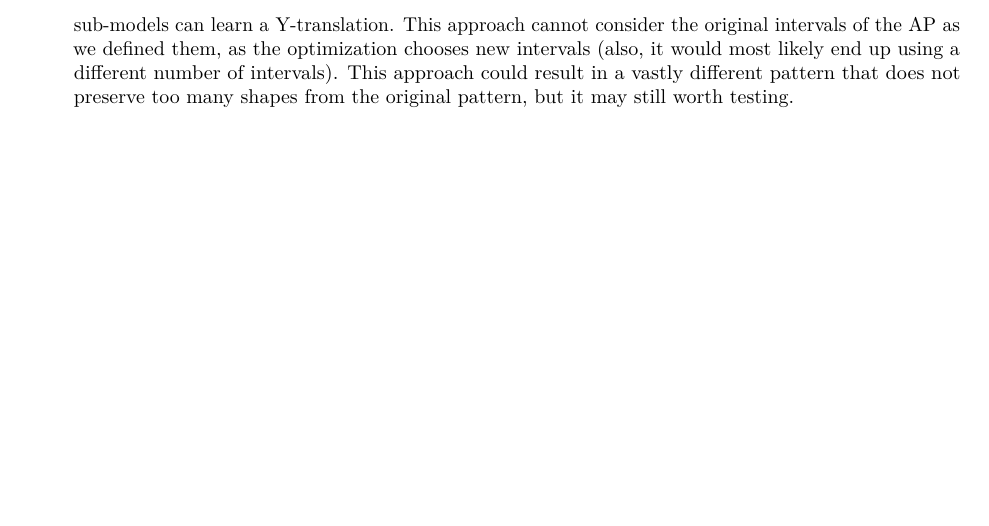
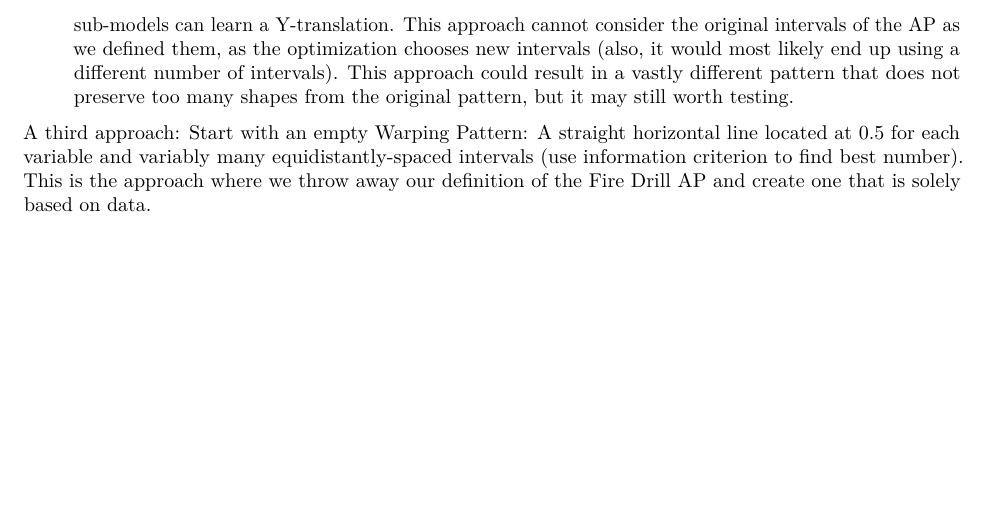
Before and after one commit to MrShoenel/anti-pattern-models, an R Markdown document (notebooks/closed-window-optimization.Rmd): part of page 21 of 21, cut so that both start at the same text. Rendered offline with R 4.5, knitr and Pandoc, then LaTeX, with nearby package versions; some code elsewhere in the file could not run offline.

Commit message:
Add 3rd approach for Optimization Goal 3 in CWO notebook

```diff
--- a/notebooks/closed-window-optimization.Rmd
+++ b/notebooks/closed-window-optimization.Rmd
@@ -720,3 +720,5 @@ As for now, I want to note down two approaches that come to my mind:
 
 * Use the AP as reference with the 4 intervals that we have defined and warp all data to it. If we know how to warp the data to the AP, we can inverse the process. As for warping Y-values, we would need to wrap our proposed model from goal I to allow Y-translation (offset+scale approach, where each sub-model learns a scale and the first sub-model additionally an offset). The advantage is that we reuse the model, as manipulation happens outside of it. In each interval and for each variable, we need to learn a translate for all data series capturing that variable, so that this translation can then also be inverted and applied to the AP (if we have, e.g., 10 projects, then we have to learn one common translation for all that best fits the single reference). This approach also allows us to give low or no weight to, e.g., the Long Stretch phase.
 * Use the AP as query instead. This means that the project data is constant, and that we subdivide it into some intervals by some strategy or just equidistantly-spaced. Using, e.g., AIC/BIC, we find the right amount of boundaries. We would make the same change to our model and wrap it such that sub-models can learn a Y-translation. This approach cannot consider the original intervals of the AP as we defined them, as the optimization chooses new intervals (also, it would most likely end up using a different number of intervals). This approach could result in a vastly different pattern that does not preserve too many shapes from the original pattern, but it may still worth testing.
+
+A third approach: Start with an empty Warping Pattern: A straight horizontal line located at $0.5$ for each variable and variably many equidistantly-spaced intervals (use information criterion to find best number). This is the approach where we throw away our definition of the Fire Drill AP and create one that is solely based on data.
```
